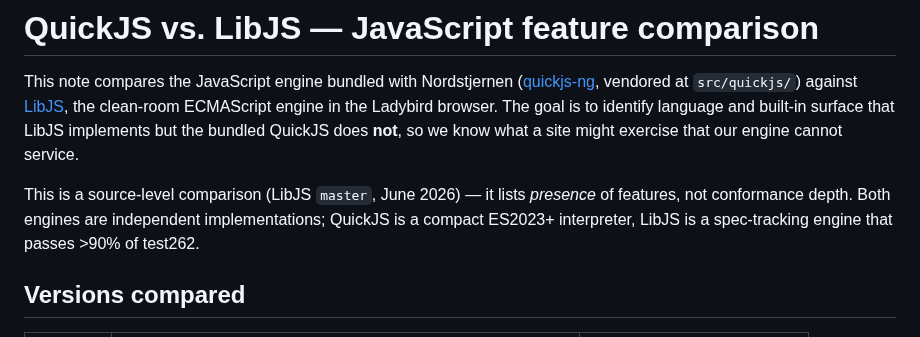
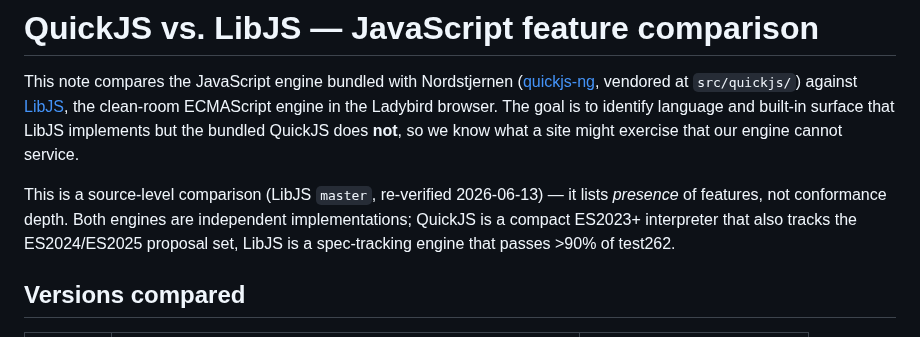
Before and after one commit to FoxNick/nordstjernen, a Markdown page: docs/quickjs-libjs-compare.md, the part around one of its changes. Drawn GitHub-style.

```diff
--- a/docs/quickjs-libjs-compare.md
+++ b/docs/quickjs-libjs-compare.md
@@ -8,9 +8,10 @@ identify language and built-in surface that LibJS implements but the
 bundled QuickJS does **not**, so we know what a site might exercise that
 our engine cannot service.
 
-This is a source-level comparison (LibJS `master`, June 2026) — it lists
-*presence* of features, not conformance depth. Both engines are
-independent implementations; QuickJS is a compact ES2023+ interpreter,
+This is a source-level comparison (LibJS `master`, re-verified
+2026-06-13) — it lists *presence* of features, not conformance depth.
+Both engines are independent implementations; QuickJS is a compact
+ES2023+ interpreter that also tracks the ES2024/ES2025 proposal set,
 LibJS is a spec-tracking engine that passes >90% of test262.
 
 ## Versions compared
```
Also changed, not shown: other parts of docs/quickjs-libjs-compare.md (+28 -31 lines).
